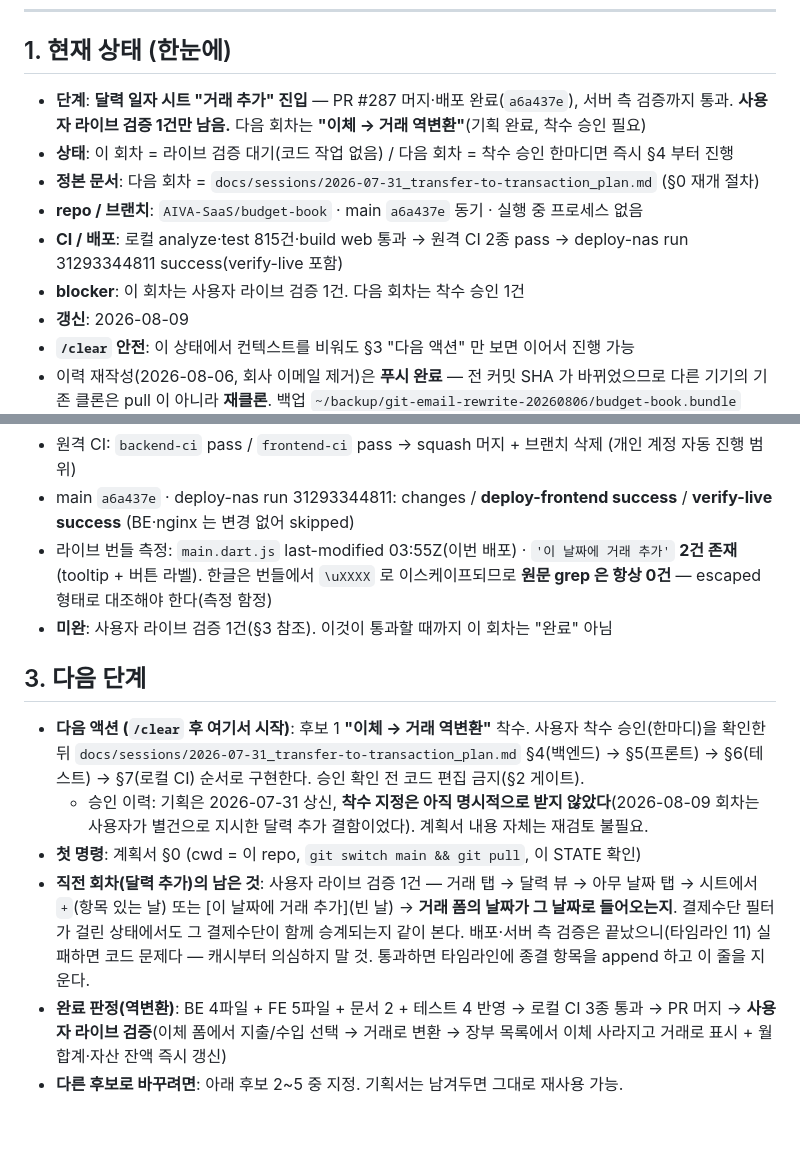
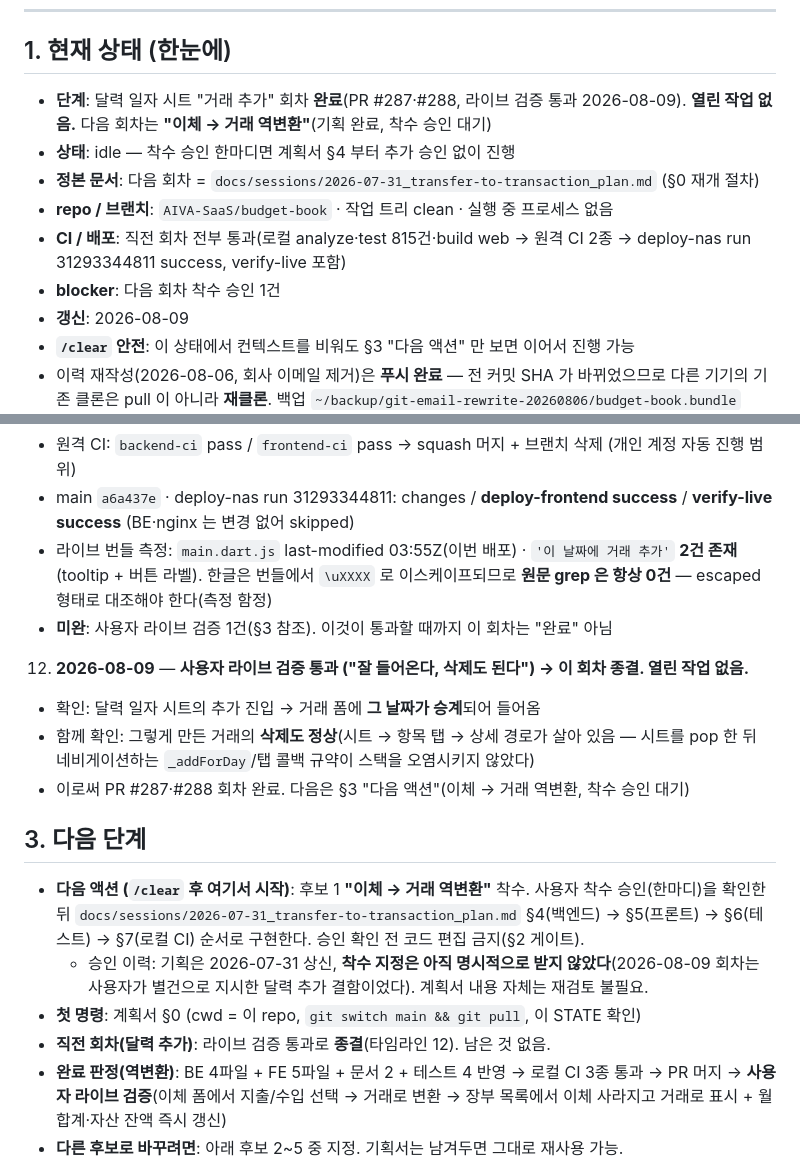
Before and after one commit to AIVA-SaaS/budget-book, a Markdown page: docs/PROGRESS.md, 2 parts joined by grey strips. GitHub-like rendering; blank space fills up the shorter version.

Commit message:
docs(progress): 달력 일자 추가 회차 라이브 검증 통과 — 종결 (#289)
사용자 확인: "잘 들어온다 (삭제도 된다)". 날짜 승계 + 그 거래의 삭제까지 정상.

- 타임라인 12: 종결 항목 append (검증 내용 + 시트 pop 후 네비게이션 규약이 스택을
  오염시키지 않았다는 확인 포함)
- STATE: idle — 열린 작업 없음. blocker 는 다음 회차 착수 승인 1건뿐
- NEXT: 라이브 검증 대기 줄 제거, 다음 액션은 "이체 → 거래 역변환" 그대로

Co-authored-by: Claude Opus 5 (1M context) <noreply@anthropic.com>

```diff
--- a/docs/PROGRESS.md
+++ b/docs/PROGRESS.md
@@ -9,14 +9,14 @@
 ## 1. 현재 상태 (한눈에)
 
 <!-- HNS:STATE -->
-- **단계**: **달력 일자 시트 "거래 추가" 진입** — PR #287 머지·배포 완료(`a6a437e`), 서버 측 검증까지
-  통과. **사용자 라이브 검증 1건만 남음.** 다음 회차는 **"이체 → 거래 역변환"**(기획 완료, 착수 승인 필요)
-- **상태**: 이 회차 = 라이브 검증 대기(코드 작업 없음) / 다음 회차 = 착수 승인 한마디면 즉시 §4 부터 진행
+- **단계**: 달력 일자 시트 "거래 추가" 회차 **완료**(PR #287·#288, 라이브 검증 통과 2026-08-09).
+  **열린 작업 없음.** 다음 회차는 **"이체 → 거래 역변환"**(기획 완료, 착수 승인 대기)
+- **상태**: idle — 착수 승인 한마디면 계획서 §4 부터 추가 승인 없이 진행
 - **정본 문서**: 다음 회차 = `docs/sessions/2026-07-31_transfer-to-transaction_plan.md` (§0 재개 절차)
-- **repo / 브랜치**: `AIVA-SaaS/budget-book` · main `a6a437e` 동기 · 실행 중 프로세스 없음
-- **CI / 배포**: 로컬 analyze·test 815건·build web 통과 → 원격 CI 2종 pass → deploy-nas
-  run 31293344811 success(verify-live 포함)
-- **blocker**: 이 회차는 사용자 라이브 검증 1건. 다음 회차는 착수 승인 1건
+- **repo / 브랜치**: `AIVA-SaaS/budget-book` · 작업 트리 clean · 실행 중 프로세스 없음
+- **CI / 배포**: 직전 회차 전부 통과(로컬 analyze·test 815건·build web → 원격 CI 2종 →
+  deploy-nas run 31293344811 success, verify-live 포함)
+- **blocker**: 다음 회차 착수 승인 1건
 - **갱신**: 2026-08-09
 - **`/clear` 안전**: 이 상태에서 컨텍스트를 비워도 §3 "다음 액션" 만 보면 이어서 진행 가능
 - 이력 재작성(2026-08-06, 회사 이메일 제거)은 **푸시 완료** — 전 커밋 SHA 가 바뀌었으므로 다른 기기의
@@ -161,6 +161,12 @@
      이스케이프되므로 **원문 grep 은 항상 0건** — escaped 형태로 대조해야 한다(측정 함정)
    - **미완**: 사용자 라이브 검증 1건(§3 참조). 이것이 통과할 때까지 이 회차는 "완료" 아님
 
+12. **2026-08-09** — **사용자 라이브 검증 통과 ("잘 들어온다, 삭제도 된다") → 이 회차 종결. 열린 작업 없음.**
+   - 확인: 달력 일자 시트의 추가 진입 → 거래 폼에 **그 날짜가 승계**되어 들어옴
+   - 함께 확인: 그렇게 만든 거래의 **삭제도 정상**(시트 → 항목 탭 → 상세 경로가 살아 있음 —
+     시트를 pop 한 뒤 네비게이션하는 `_addForDay`/탭 콜백 규약이 스택을 오염시키지 않았다)
+   - 이로써 PR #287·#288 회차 완료. 다음은 §3 "다음 액션"(이체 → 거래 역변환, 착수 승인 대기)
+
 ## 3. 다음 단계
 
 <!-- HNS:NEXT -->
@@ -170,11 +176,7 @@
   - 승인 이력: 기획은 2026-07-31 상신, **착수 지정은 아직 명시적으로 받지 않았다**(2026-08-09 회차는
     사용자가 별건으로 지시한 달력 추가 결함이었다). 계획서 내용 자체는 재검토 불필요.
 - **첫 명령**: 계획서 §0 (cwd = 이 repo, `git switch main && git pull`, 이 STATE 확인)
-- **직전 회차(달력 추가)의 남은 것**: 사용자 라이브 검증 1건 — 거래 탭 → 달력 뷰 → 아무 날짜 탭 →
-  시트에서 `+`(항목 있는 날) 또는 [이 날짜에 거래 추가](빈 날) → **거래 폼의 날짜가 그 날짜로 들어오는지**.
-  결제수단 필터가 걸린 상태에서도 그 결제수단이 함께 승계되는지 같이 본다.
-  배포·서버 측 검증은 끝났으니(타임라인 11) 실패하면 코드 문제다 — 캐시부터 의심하지 말 것.
-  통과하면 타임라인에 종결 항목을 append 하고 이 줄을 지운다.
+- **직전 회차(달력 추가)**: 라이브 검증 통과로 **종결**(타임라인 12). 남은 것 없음.
 - **완료 판정(역변환)**: BE 4파일 + FE 5파일 + 문서 2 + 테스트 4 반영 → 로컬 CI 3종 통과 → PR 머지 →
   **사용자 라이브 검증**(이체 폼에서 지출/수입 선택 → 거래로 변환 → 장부 목록에서 이체 사라지고
   거래로 표시 + 월 합계·자산 잔액 즉시 갱신)
```
